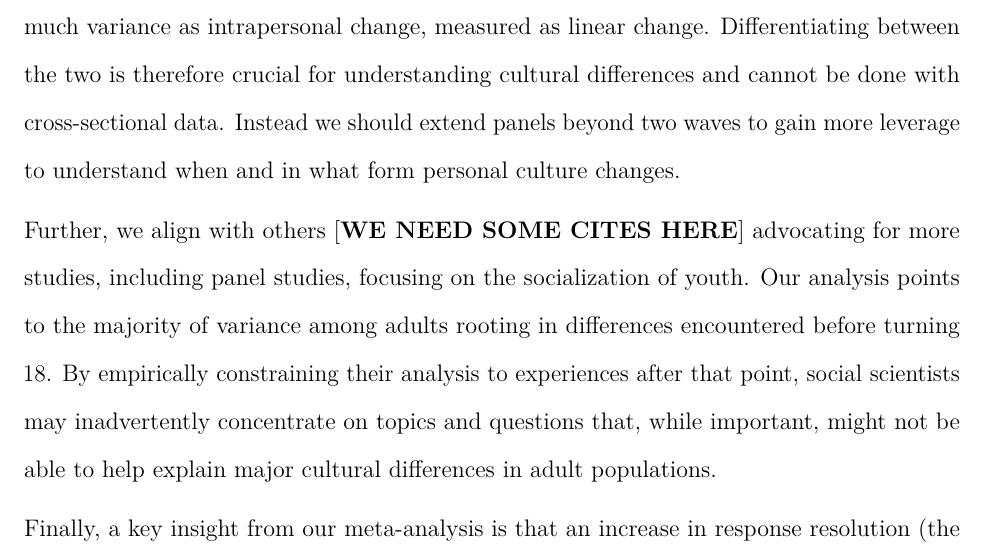
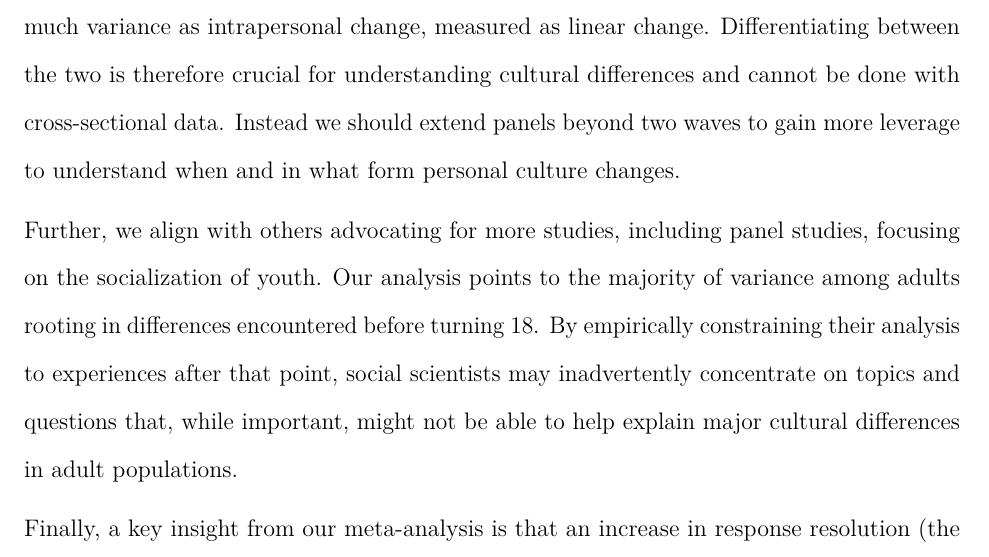
Before and after one commit to krkiley/quantifying_change, an R Markdown document (manuscript/manuscript.Rmd): part of page 30 of 38, cut so that both start at the same text. The pictures show the output file manuscript/manuscript.pdf that the author committed with the source.

Commit message:
small update in the manuscript.

```diff
--- a/manuscript/manuscript.Rmd
+++ b/manuscript/manuscript.Rmd
@@ -310,7 +310,7 @@ Our findings also have implications for understanding cultural change at the agg
 
 Our findings underscore the value of extended panel surveys to advance theories of culture. On average, non-systematic fluctuations in responses account for more than four times as much variance as intrapersonal change, measured as linear change. Differentiating between the two is therefore crucial for understanding cultural differences and cannot be done with cross-sectional data. Instead we should extend panels beyond two waves to gain more leverage to understand when and in what form personal culture changes.
 
-Further, we align with others [**WE NEED SOME CITES HERE**] advocating for more studies, including panel studies, focusing on the socialization of youth. Our analysis points to the majority of variance among adults rooting in differences encountered before turning 18. By empirically constraining their analysis to experiences after that point, social scientists may inadvertently concentrate on topics and questions that, while important, might not be able to help explain major cultural differences in adult populations.
+Further, we align with others advocating for more studies, including panel studies, focusing on the socialization of youth. Our analysis points to the majority of variance among adults rooting in differences encountered before turning 18. By empirically constraining their analysis to experiences after that point, social scientists may inadvertently concentrate on topics and questions that, while important, might not be able to help explain major cultural differences in adult populations.
 
 Finally, a key insight from our meta-analysis is that an increase in response resolution (the range of response options survey respondents are given) correlates with an increased share of systematic variance explained by intrapersonal change. This may reflect specific issues being assessed by survey items using different scales. Alternatively, it might imply that when intrapersonal changes occurs, they are often subtle with answers moving from "agree" to "strongly agree," rather than from "strongly agree" to "strongly disagree." Such subtle changes require finer response options to be detected.
 
```
Also changed, not shown: manuscript/manuscript.pdf, manuscript/manuscript.tex.
